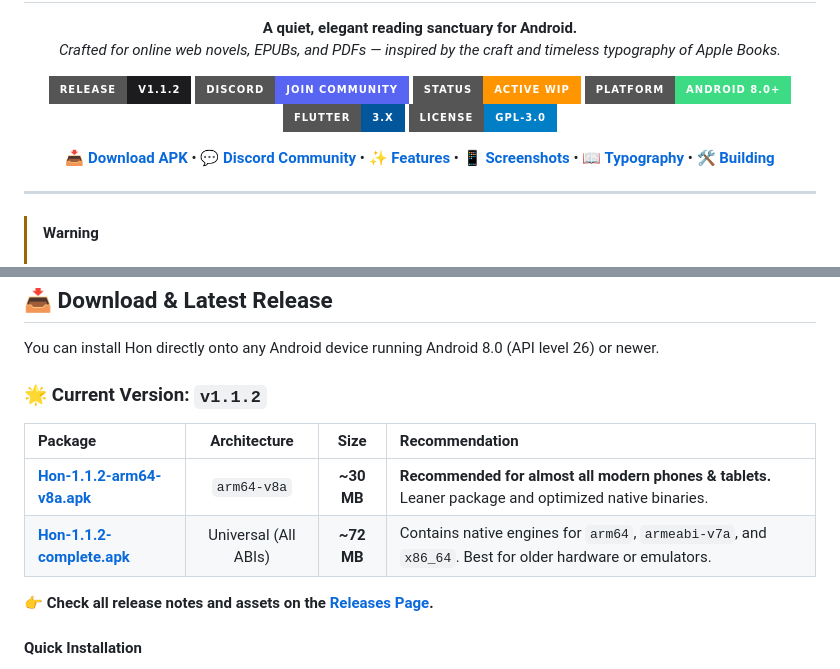
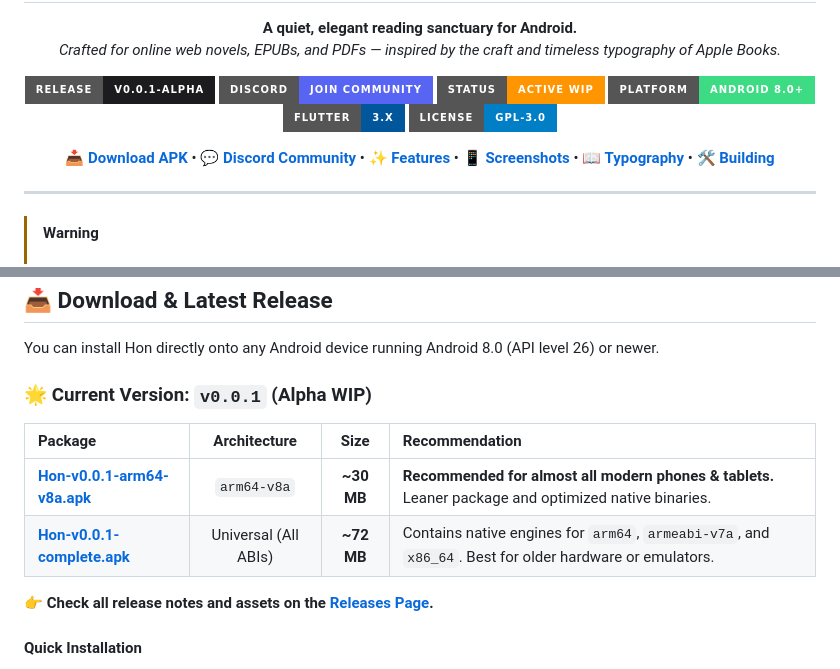
Before and after one commit to Khabi005/Hon, a Markdown page: README.md, 2 parts joined by grey strips. Drawn GitHub-style; badges without logos.

Commit message:
docs: align release version with v0.0.1 (Alpha WIP)

```diff
--- a/README.md
+++ b/README.md
@@ -10,7 +10,7 @@
   </p>
 
   <p align="center">
-    <a href="https://github.com/Khabi005/Hon/releases"><img src="https://img.shields.io/badge/Release-v1.1.2-1C1C1E?style=for-the-badge&logo=github&logoColor=white" alt="Release v1.1.2" /></a>
+    <a href="https://github.com/Khabi005/Hon/releases"><img src="https://img.shields.io/badge/Release-v0.0.1--alpha-1C1C1E?style=for-the-badge&logo=github&logoColor=white" alt="Release v0.0.1" /></a>
     <a href="https://discord.gg/w2XsFwFTW"><img src="https://img.shields.io/badge/Discord-Join%20Community-5865F2?style=for-the-badge&logo=discord&logoColor=white" alt="Discord" /></a>
     <img src="https://img.shields.io/badge/Status-Active%20WIP-FF9500?style=for-the-badge" alt="Status: WIP" />
     <img src="https://img.shields.io/badge/Platform-Android%208.0+-3DDC84?style=for-the-badge&logo=android&logoColor=white" alt="Android 8.0+" />
@@ -43,12 +43,12 @@
 
 You can install Hon directly onto any Android device running Android 8.0 (API level 26) or newer.
 
-### 🌟 Current Version: `v1.1.2`
+### 🌟 Current Version: `v0.0.1` (Alpha WIP)
 
 | Package | Architecture | Size | Recommendation |
 |:---|:---:|:---:|:---|
-| **[Hon-1.1.2-arm64-v8a.apk](https://github.com/Khabi005/Hon/releases/tag/v1.1.2)** | `arm64-v8a` | **~30 MB** | **Recommended for almost all modern phones & tablets.** Leaner package and optimized native binaries. |
-| **[Hon-1.1.2-complete.apk](https://github.com/Khabi005/Hon/releases/tag/v1.1.2)** | Universal (All ABIs) | **~72 MB** | Contains native engines for `arm64`, `armeabi-v7a`, and `x86_64`. Best for older hardware or emulators. |
+| **[Hon-v0.0.1-arm64-v8a.apk](https://github.com/Khabi005/Hon/releases/tag/v0.0.1)** | `arm64-v8a` | **~30 MB** | **Recommended for almost all modern phones & tablets.** Leaner package and optimized native binaries. |
+| **[Hon-v0.0.1-complete.apk](https://github.com/Khabi005/Hon/releases/tag/v0.0.1)** | Universal (All ABIs) | **~72 MB** | Contains native engines for `arm64`, `armeabi-v7a`, and `x86_64`. Best for older hardware or emulators. |
 
 👉 **Check all release notes and assets on the [Releases Page](https://github.com/Khabi005/Hon/releases).**
 
```
Also changed, not shown: other parts of README.md (+1 -1 lines).
